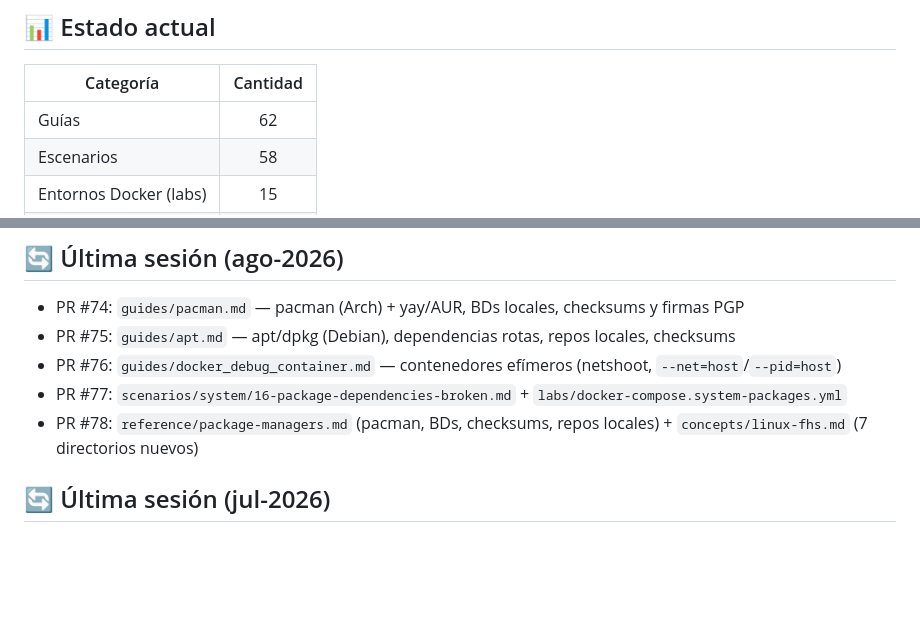
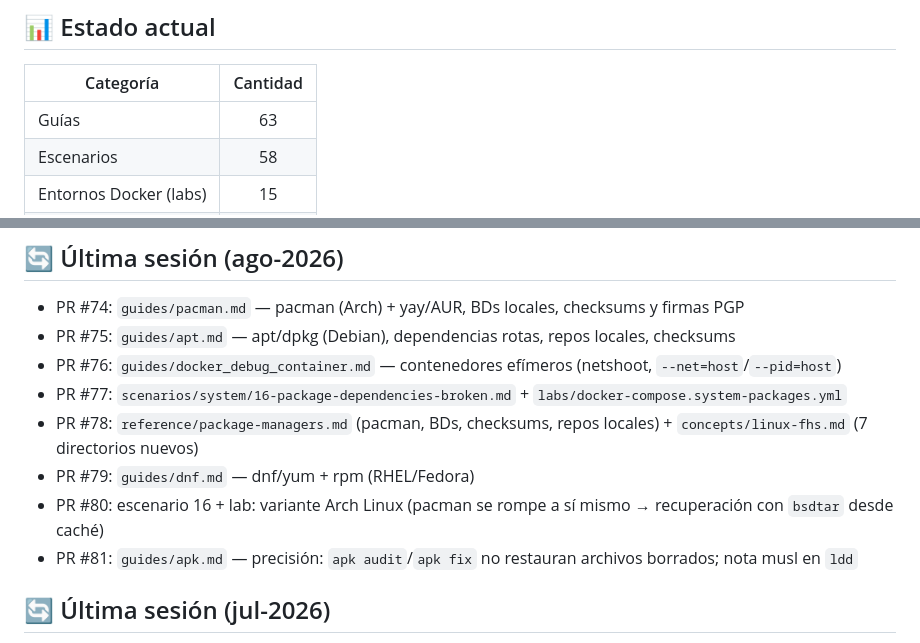
Before and after one commit to lumusitech/learning-sys-admin-guides, a Markdown page: AGENTS.md, 2 parts joined by grey strips. GitHub-like rendering; blank space fills up the shorter version.

Commit message:
chore: sync guide counters to 63 after dnf guide (#82)
chore: sync guide counters to 63 after dnf guide (#82)

```diff
--- a/AGENTS.md
+++ b/AGENTS.md
@@ -42,7 +42,7 @@ entender → aprender → practicar → aplicar
 
 | Categoría | Cantidad |
 |-----------|:--------:|
-| Guías | 62 |
+| Guías | 63 |
 | Escenarios | 58 |
 | Entornos Docker (labs) | 15 |
 | Conceptos | 14 |
@@ -56,6 +56,9 @@ entender → aprender → practicar → aplicar
 - PR #76: `guides/docker_debug_container.md` — contenedores efímeros (netshoot, `--net=host`/`--pid=host`)
 - PR #77: `scenarios/system/16-package-dependencies-broken.md` + `labs/docker-compose.system-packages.yml`
 - PR #78: `reference/package-managers.md` (pacman, BDs, checksums, repos locales) + `concepts/linux-fhs.md` (7 directorios nuevos)
+- PR #79: `guides/dnf.md` — dnf/yum + rpm (RHEL/Fedora)
+- PR #80: escenario 16 + lab: variante Arch Linux (pacman se rompe a sí mismo → recuperación con `bsdtar` desde caché)
+- PR #81: `guides/apk.md` — precisión: `apk audit`/`apk fix` no restauran archivos borrados; nota musl en `ldd`
 
 ## 🔄 Última sesión (jul-2026)
 
```
Also changed, not shown: README.md (+1 -1 lines).
